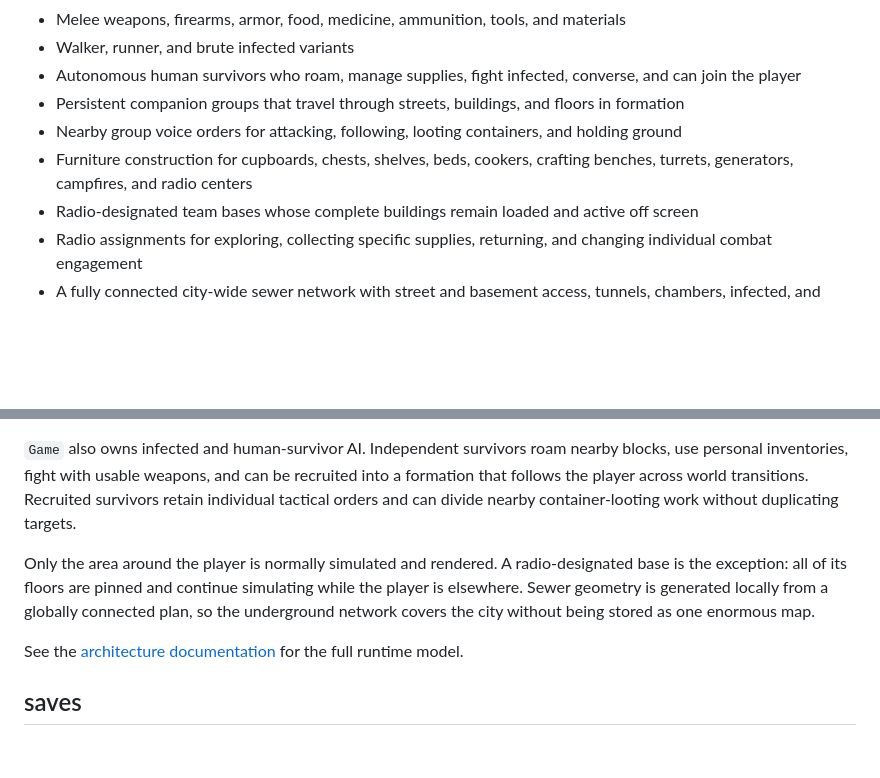
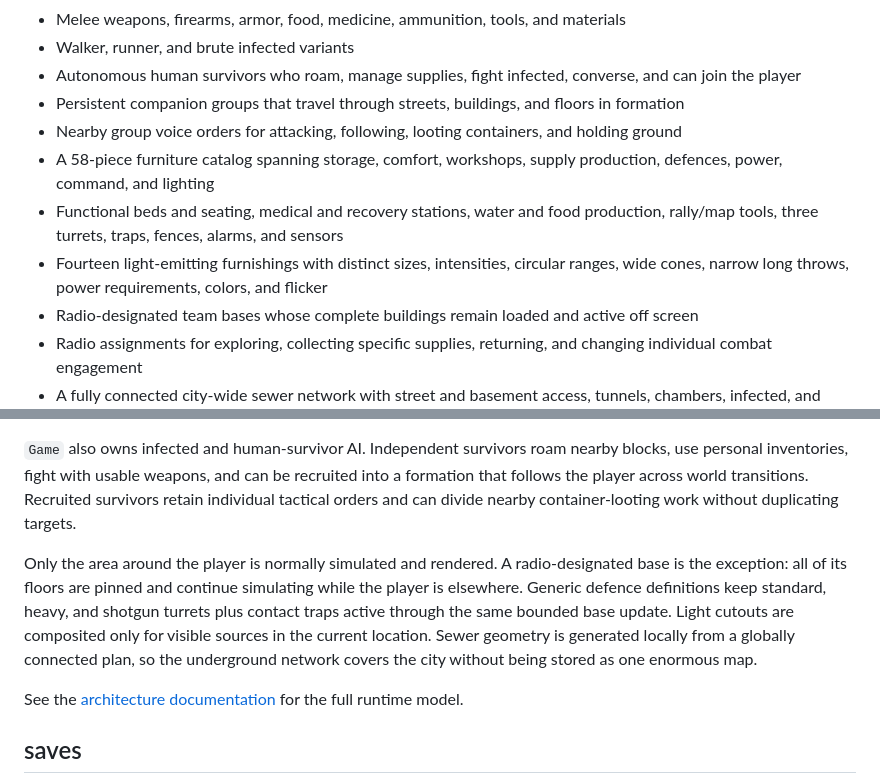
Before and after one commit to CambellJSmith/City-of-Nothing, a Markdown page: README.md, 2 parts joined by grey strips. Drawn GitHub-style; blank space fills up the shorter version.

Commit message:
Expand functional furniture and lighting: README.md

```diff
--- a/README.md
+++ b/README.md
@@ -16,7 +16,9 @@ The entire game is plain HTML, CSS, and JavaScript. There is no build step, pack
 - Autonomous human survivors who roam, manage supplies, fight infected, converse, and can join the player
 - Persistent companion groups that travel through streets, buildings, and floors in formation
 - Nearby group voice orders for attacking, following, looting containers, and holding ground
-- Furniture construction for cupboards, chests, shelves, beds, cookers, crafting benches, turrets, generators, campfires, and radio centers
+- A 58-piece furniture catalog spanning storage, comfort, workshops, supply production, defences, power, command, and lighting
+- Functional beds and seating, medical and recovery stations, water and food production, rally/map tools, three turrets, traps, fences, alarms, and sensors
+- Fourteen light-emitting furnishings with distinct sizes, intensities, circular ranges, wide cones, narrow long throws, power requirements, colors, and flicker
 - Radio-designated team bases whose complete buildings remain loaded and active off screen
 - Radio assignments for exploring, collecting specific supplies, returning, and changing individual combat engagement
 - A fully connected city-wide sewer network with street and basement access, tunnels, chambers, infected, and cross-building travel
@@ -78,7 +80,7 @@ On touch devices, use the virtual movement stick and the **use**, **attack**, an
 
 `Game` also owns infected and human-survivor AI. Independent survivors roam nearby blocks, use personal inventories, fight with usable weapons, and can be recruited into a formation that follows the player across world transitions. Recruited survivors retain individual tactical orders and can divide nearby container-looting work without duplicating targets.
 
-Only the area around the player is normally simulated and rendered. A radio-designated base is the exception: all of its floors are pinned and continue simulating while the player is elsewhere. Sewer geometry is generated locally from a globally connected plan, so the underground network covers the city without being stored as one enormous map.
+Only the area around the player is normally simulated and rendered. A radio-designated base is the exception: all of its floors are pinned and continue simulating while the player is elsewhere. Generic defence definitions keep standard, heavy, and shotgun turrets plus contact traps active through the same bounded base update. Light cutouts are composited only for visible sources in the current location. Sewer geometry is generated locally from a globally connected plan, so the underground network covers the city without being stored as one enormous map.
 
 See the [architecture documentation](docs/architecture.md) for the full runtime model.
 
```
